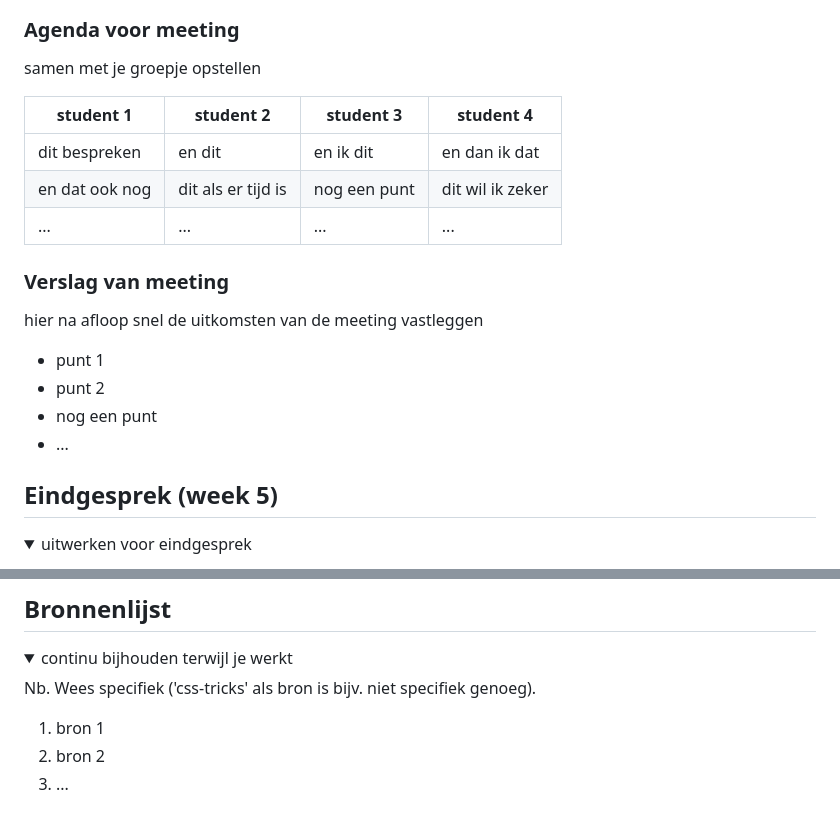
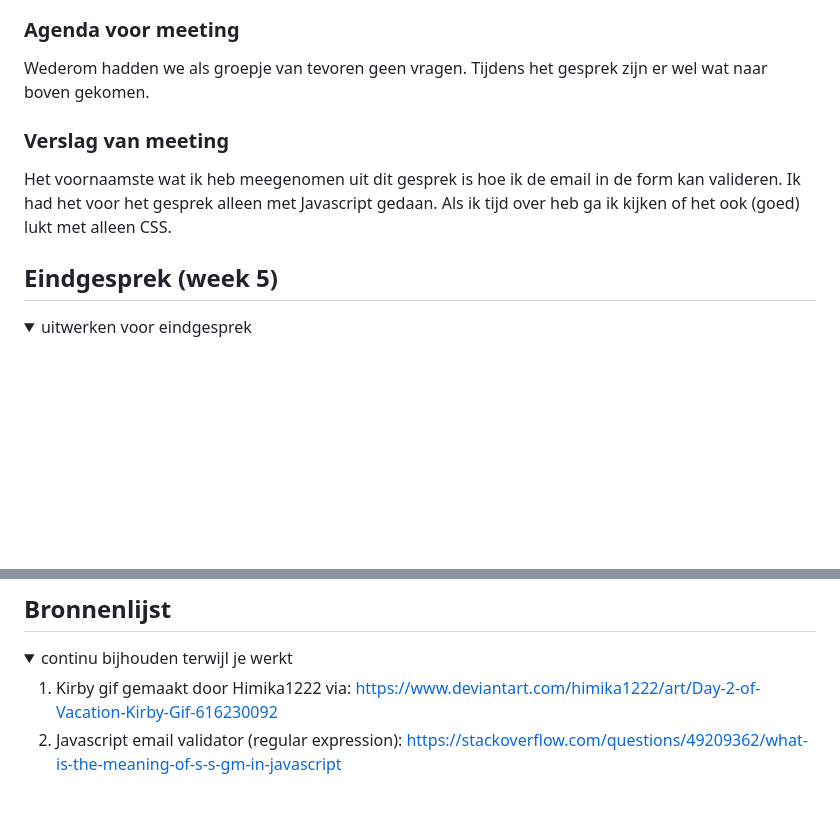
Before and after one commit to Laurens256/FrontendDev, a Markdown page: README.md, 2 parts joined by grey strips. Drawn GitHub-style; folded sections open; blank space fills up the shorter version.

```diff
--- a/README.md
+++ b/README.md
@@ -182,21 +164,10 @@ hier dit ging goed & dit was lastig (neem ook screenshots op van delen van je we
 
 ### Agenda voor meeting
-samen met je groepje opstellen
-
-| student 1      | student 2          | student 3    | student 4        |
-| ---            | ---                | ---          | ---              |
-| dit bespreken  | en dit             | en ik dit    | en dan ik dat    |
-| en dat ook nog | dit als er tijd is | nog een punt | dit wil ik zeker |
-| ...            | ...                | ...          | ...              |
+Wederom hadden we als groepje van tevoren geen vragen. Tijdens het gesprek zijn er wel wat naar boven gekomen.
 
 
 ### Verslag van meeting
-hier na afloop snel de uitkomsten van de meeting vastleggen
-
-- punt 1
-- punt 2
-- nog een punt
-- ...
+Het voornaamste wat ik heb meegenomen uit dit gesprek is hoe ik de email in de form kan valideren. Ik had het voor het gesprek alleen met Javascript gedaan. Als ik tijd over heb ga ik kijken of het ook (goed) lukt met alleen CSS.
 
 </details>
 
@@ -227,10 +198,7 @@ hier screenshot(s) van je eindresultaat
 <details open>
 <summary>continu bijhouden terwijl je werkt</summary>
 
-Nb. Wees specifiek ('css-tricks' als bron is bijv. niet specifiek genoeg).
-
-1. bron 1
-2. bron 2
-3. ...
+1. Kirby gif gemaakt door Himika1222 via: https://www.deviantart.com/himika1222/art/Day-2-of-Vacation-Kirby-Gif-616230092
+2. Javascript email validator (regular expression): https://stackoverflow.com/questions/49209362/what-is-the-meaning-of-s-s-gm-in-javascript
 
 </details>
```
Also changed, not shown: other parts of README.md (+19 -37 lines), img/hoverstate.png (added), 1 other file.
